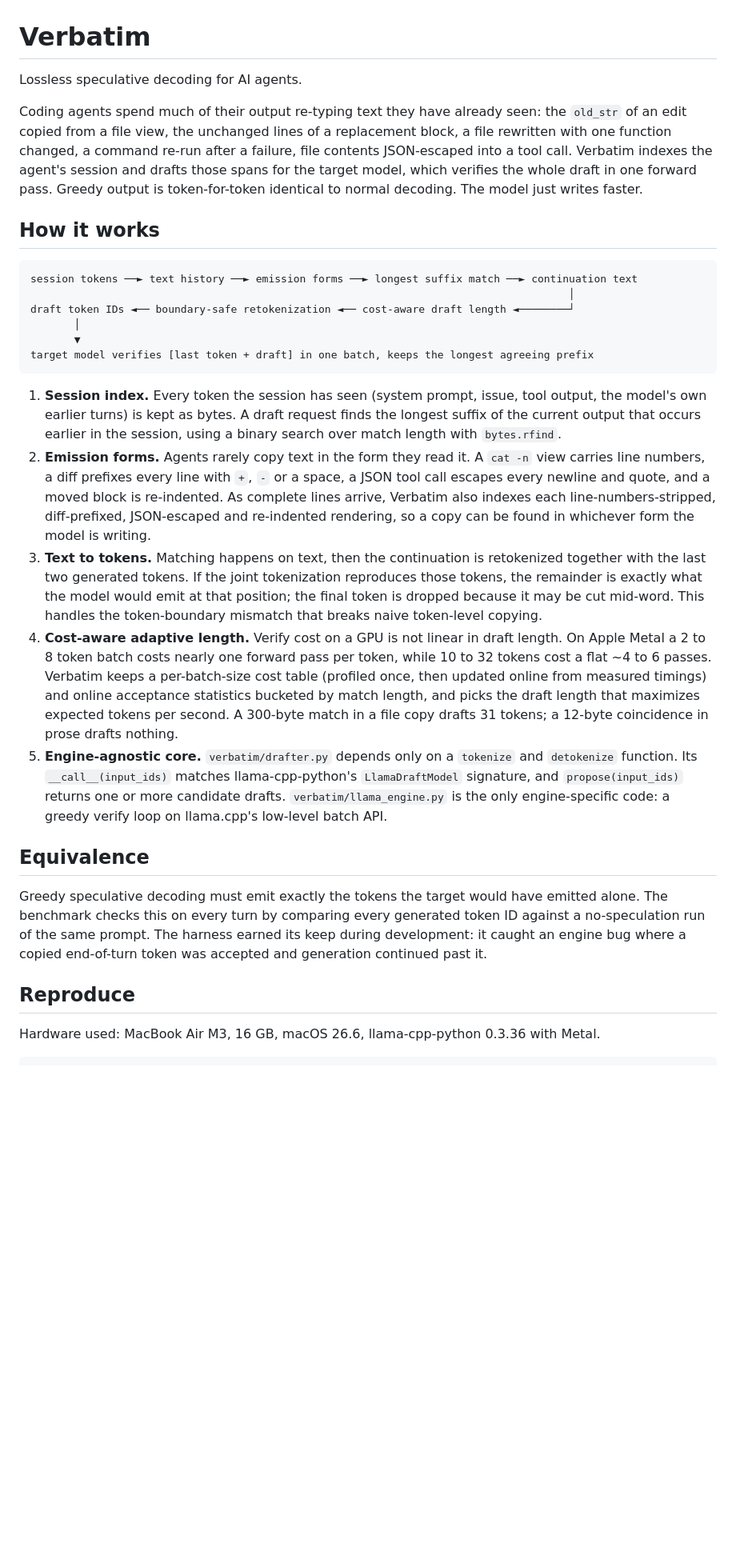
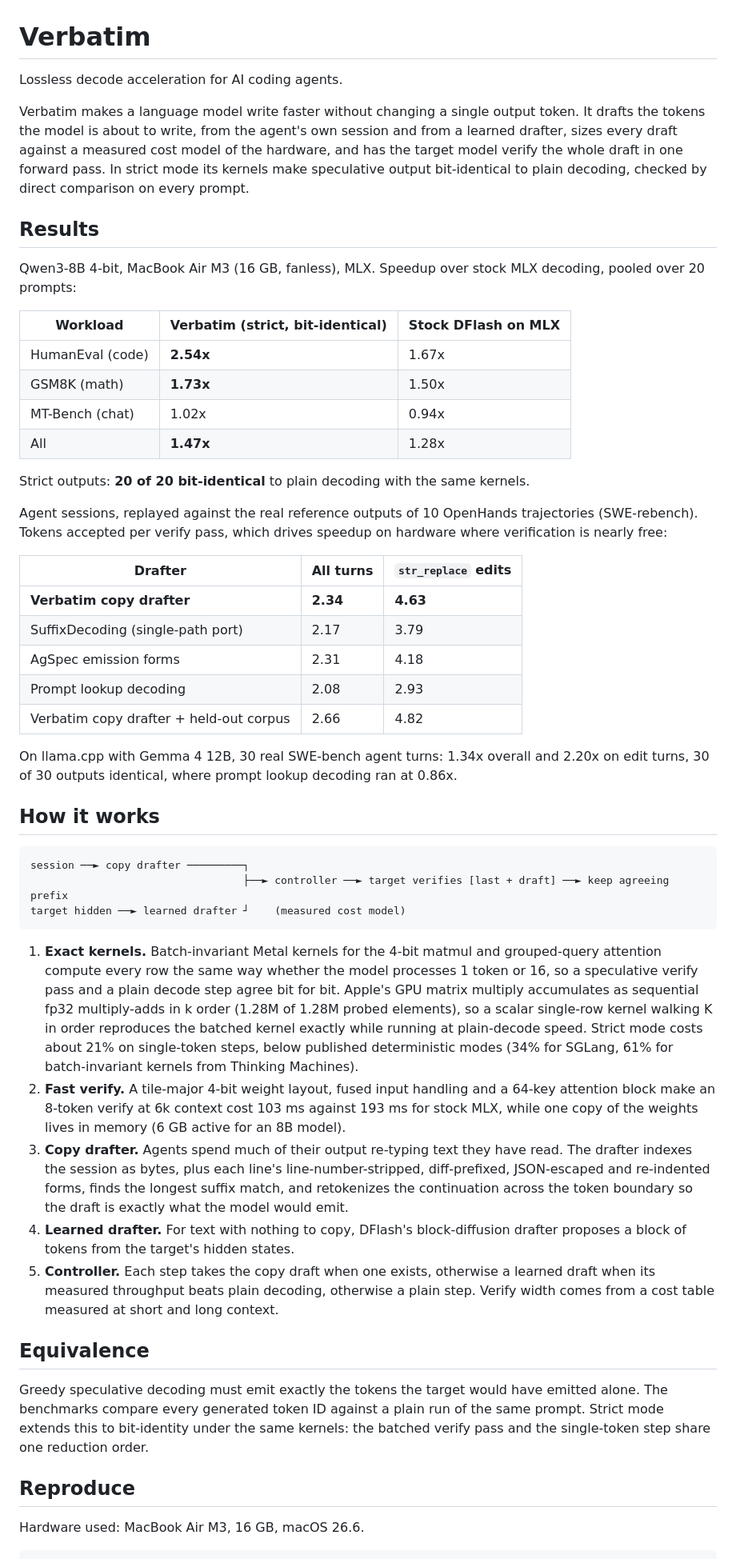
Before and after one commit to arnavbonigala/verbatim, a Markdown page: README.md, the part around one of its changes. Shown at 80% size. Rendered like a GitHub page; blank space fills up the shorter version.

Commit message:
README: MLX Qwen3-8B results and system overview

````diff
--- a/README.md
+++ b/README.md
@@ -1,34 +1,54 @@
 # Verbatim
 
-Lossless speculative decoding for AI agents.
+Lossless decode acceleration for AI coding agents.
 
-Coding agents spend much of their output re-typing text they have already seen: the `old_str` of an edit copied from a file view, the unchanged lines of a replacement block, a file rewritten with one function changed, a command re-run after a failure, file contents JSON-escaped into a tool call. Verbatim indexes the agent's session and drafts those spans for the target model, which verifies the whole draft in one forward pass. Greedy output is token-for-token identical to normal decoding. The model just writes faster.
+Verbatim makes a language model write faster without changing a single output token. It drafts the tokens the model is about to write, from the agent's own session and from a learned drafter, sizes every draft against a measured cost model of the hardware, and has the target model verify the whole draft in one forward pass. In strict mode its kernels make speculative output bit-identical to plain decoding, checked by direct comparison on every prompt.
 
-<!-- RESULTS -->
+## Results
+
+Qwen3-8B 4-bit, MacBook Air M3 (16 GB, fanless), MLX. Speedup over stock MLX decoding, pooled over 20 prompts:
+
+| Workload | Verbatim (strict, bit-identical) | Stock DFlash on MLX |
+|---|---|---|
+| HumanEval (code) | **2.54x** | 1.67x |
+| GSM8K (math) | **1.73x** | 1.50x |
+| MT-Bench (chat) | 1.02x | 0.94x |
+| All | **1.47x** | 1.28x |
+
+Strict outputs: **20 of 20 bit-identical** to plain decoding with the same kernels.
+
+Agent sessions, replayed against the real reference outputs of 10 OpenHands trajectories (SWE-rebench). Tokens accepted per verify pass, which drives speedup on hardware where verification is nearly free:
+
+| Drafter | All turns | `str_replace` edits |
+|---|---|---|
+| **Verbatim copy drafter** | **2.34** | **4.63** |
+| SuffixDecoding (single-path port) | 2.17 | 3.79 |
+| AgSpec emission forms | 2.31 | 4.18 |
+| Prompt lookup decoding | 2.08 | 2.93 |
+| Verbatim copy drafter + held-out corpus | 2.66 | 4.82 |
+
+On llama.cpp with Gemma 4 12B, 30 real SWE-bench agent turns: 1.34x overall and 2.20x on edit turns, 30 of 30 outputs identical, where prompt lookup decoding ran at 0.86x.
 
 ## How it works
 
 ```
-session tokens ──► text history ──► emission forms ──► longest suffix match ──► continuation text
-                                                                                      │
-draft token IDs ◄── boundary-safe retokenization ◄── cost-aware draft length ◄────────┘
-       │
-       ▼
-target model verifies [last token + draft] in one batch, keeps the longest agreeing prefix
+session ──► copy drafter ─────────┐
+                                  ├──► controller ──► target verifies [last + draft] ──► keep agreeing prefix
+target hidden ──► learned drafter ┘    (measured cost model)
 ```
 
-1. **Session index.** Every token the session has seen (system prompt, issue, tool output, the model's own earlier turns) is kept as bytes. A draft request finds the longest suffix of the current output that occurs earlier in the session, using a binary search over match length with `bytes.rfind`.
-2. **Emission forms.** Agents rarely copy text in the form they read it. A `cat -n` view carries line numbers, a diff prefixes every line with `+`, `-` or a space, a JSON tool call escapes every newline and quote, and a moved block is re-indented. As complete lines arrive, Verbatim also indexes each line-numbers-stripped, diff-prefixed, JSON-escaped and re-indented rendering, so a copy can be found in whichever form the model is writing.
-3. **Text to tokens.** Matching happens on text, then the continuation is retokenized together with the last two generated tokens. If the joint tokenization reproduces those tokens, the remainder is exactly what the model would emit at that position; the final token is dropped because it may be cut mid-word. This handles the token-boundary mismatch that breaks naive token-level copying.
-4. **Cost-aware adaptive length.** Verify cost on a GPU is not linear in draft length. On Apple Metal a 2 to 8 token batch costs nearly one forward pass per token, while 10 to 32 tokens cost a flat ~4 to 6 passes. Verbatim keeps a per-batch-size cost table (profiled once, then updated online from measured timings) and online acceptance statistics bucketed by match length, and picks the draft length that maximizes expected tokens per second. A 300-byte match in a file copy drafts 31 tokens; a 12-byte coincidence in prose drafts nothing.
-5. **Engine-agnostic core.** `verbatim/drafter.py` depends only on a `tokenize` and `detokenize` function. Its `__call__(input_ids)` matches llama-cpp-python's `LlamaDraftModel` signature, and `propose(input_ids)` returns one or more candidate drafts. `verbatim/llama_engine.py` is the only engine-specific code: a greedy verify loop on llama.cpp's low-level batch API.
+1. **Exact kernels.** Batch-invariant Metal kernels for the 4-bit matmul and grouped-query attention compute every row the same way whether the model processes 1 token or 16, so a speculative verify pass and a plain decode step agree bit for bit. Apple's GPU matrix multiply accumulates as sequential fp32 multiply-adds in k order (1.28M of 1.28M probed elements), so a scalar single-row kernel walking K in order reproduces the batched kernel exactly while running at plain-decode speed. Strict mode costs about 21% on single-token steps, below published deterministic modes (34% for SGLang, 61% for batch-invariant kernels from Thinking Machines).
+2. **Fast verify.** A tile-major 4-bit weight layout, fused input handling and a 64-key attention block make an 8-token verify at 6k context cost 103 ms against 193 ms for stock MLX, while one copy of the weights lives in memory (6 GB active for an 8B model).
+3. **Copy drafter.** Agents spend much of their output re-typing text they have read. The drafter indexes the session as bytes, plus each line's line-number-stripped, diff-prefixed, JSON-escaped and re-indented forms, finds the longest suffix match, and retokenizes the continuation across the token boundary so the draft is exactly what the model would emit.
+4. **Learned drafter.** For text with nothing to copy, DFlash's block-diffusion drafter proposes a block of tokens from the target's hidden states.
+5. **Controller.** Each step takes the copy draft when one exists, otherwise a learned draft when its measured throughput beats plain decoding, otherwise a plain step. Verify width comes from a cost table measured at short and long context.
 
 ## Equivalence
 
-Greedy speculative decoding must emit exactly the tokens the target would have emitted alone. The benchmark checks this on every turn by comparing every generated token ID against a no-speculation run of the same prompt. The harness earned its keep during development: it caught an engine bug where a copied end-of-turn token was accepted and generation continued past it.
+Greedy speculative decoding must emit exactly the tokens the target would have emitted alone. The benchmarks compare every generated token ID against a plain run of the same prompt. Strict mode extends this to bit-identity under the same kernels: the batched verify pass and the single-token step share one reduction order.
 
 ## Reproduce
 
-Hardware used: MacBook Air M3, 16 GB, macOS 26.6, llama-cpp-python 0.3.36 with Metal.
+Hardware used: MacBook Air M3, 16 GB, macOS 26.6.
 
 ```bash
````
Also changed, not shown: other parts of README.md (+12 -15 lines).
